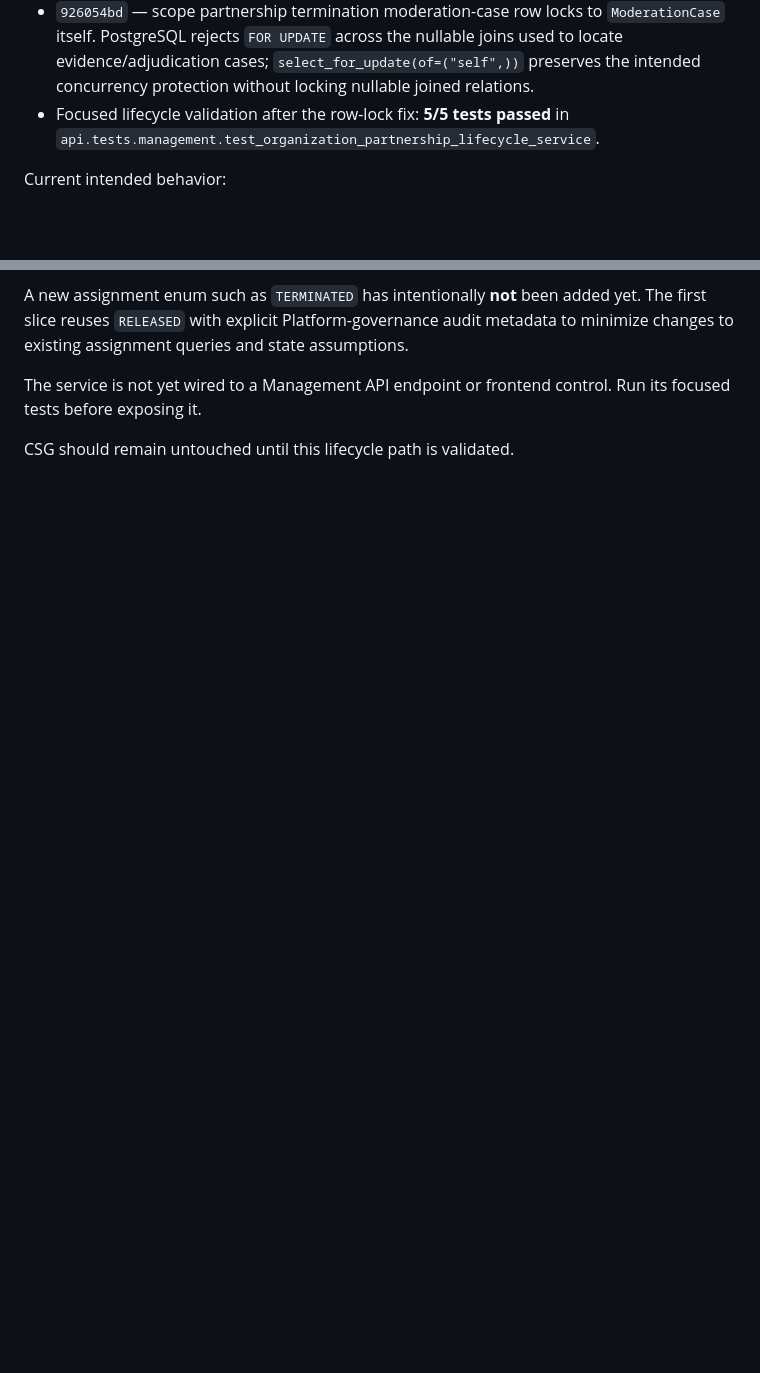
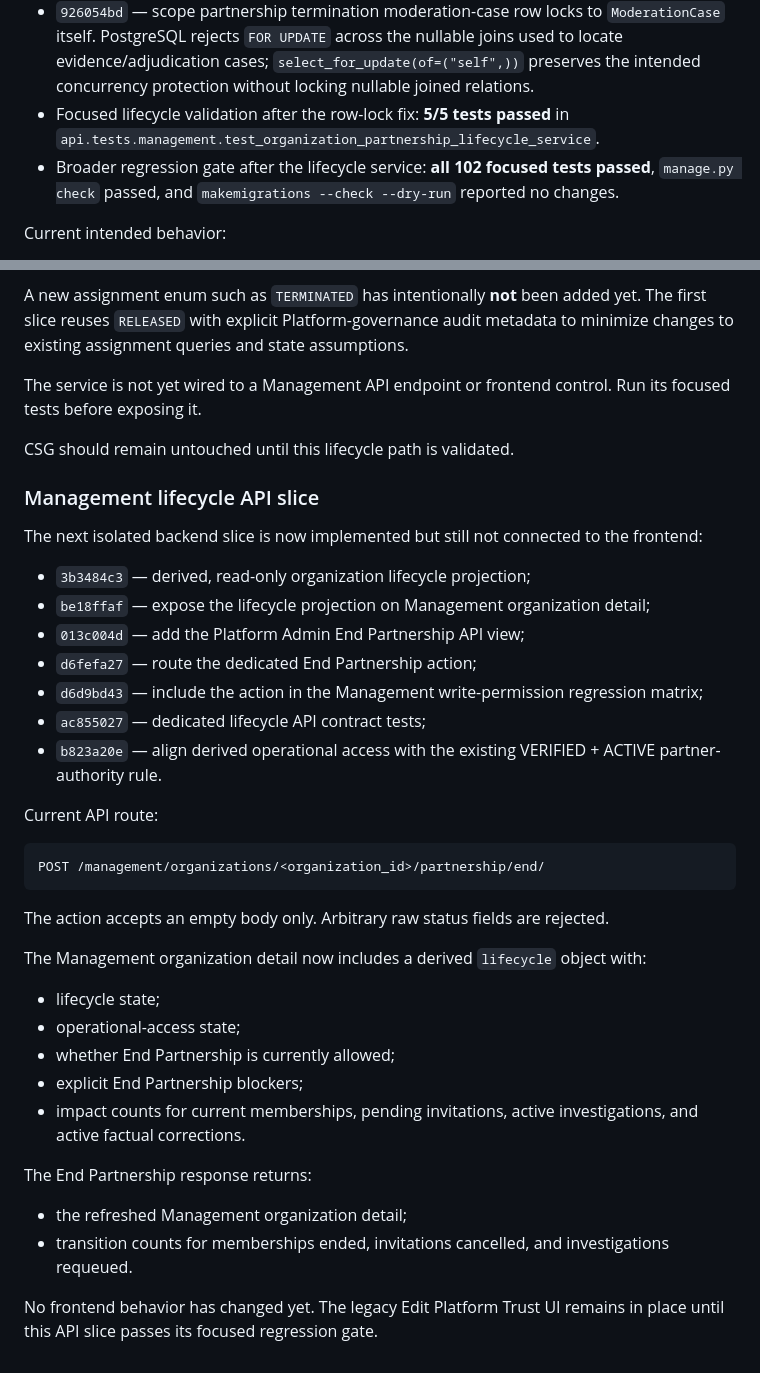
Before and after one commit to renzkirby/truthlens, a Markdown page: docs/ORGANIZATION_PARTNERSHIP_LIFECYCLE_HANDOFF.md, 2 parts joined by grey strips. Rendered like a GitHub page; blank space fills up the shorter version.

Commit message:
docs: record management lifecycle API slice

````diff
--- a/docs/ORGANIZATION_PARTNERSHIP_LIFECYCLE_HANDOFF.md
+++ b/docs/ORGANIZATION_PARTNERSHIP_LIFECYCLE_HANDOFF.md
@@ -621,6 +621,7 @@ The branch now contains a backend-only, not-yet-exposed lifecycle service:
 - `db7d2c2c` — correct the lifecycle invitation test fixture.
 - `926054bd` — scope partnership termination moderation-case row locks to `ModerationCase` itself. PostgreSQL rejects `FOR UPDATE` across the nullable joins used to locate evidence/adjudication cases; `select_for_update(of=("self",))` preserves the intended concurrency protection without locking nullable joined relations.
 - Focused lifecycle validation after the row-lock fix: **5/5 tests passed** in `api.tests.management.test_organization_partnership_lifecycle_service`.
+- Broader regression gate after the lifecycle service: **all 102 focused tests passed**, `manage.py check` passed, and `makemigrations --check --dry-run` reported no changes.
 
 Current intended behavior:
 
@@ -641,3 +642,39 @@ A new assignment enum such as `TERMINATED` has intentionally **not** been added
 The service is not yet wired to a Management API endpoint or frontend control. Run its focused tests before exposing it.
 
 CSG should remain untouched until this lifecycle path is validated.
+
+
+### Management lifecycle API slice
+
+The next isolated backend slice is now implemented but still not connected to the frontend:
+
+- `3b3484c3` — derived, read-only organization lifecycle projection;
+- `be18ffaf` — expose the lifecycle projection on Management organization detail;
+- `013c004d` — add the Platform Admin End Partnership API view;
+- `d6fefa27` — route the dedicated End Partnership action;
+- `d6d9bd43` — include the action in the Management write-permission regression matrix;
+- `ac855027` — dedicated lifecycle API contract tests;
+- `b823a20e` — align derived operational access with the existing VERIFIED + ACTIVE partner-authority rule.
+
+Current API route:
+
+```text
+POST /management/organizations/<organization_id>/partnership/end/
+```
+
+The action accepts an empty body only. Arbitrary raw status fields are rejected.
+
+The Management organization detail now includes a derived `lifecycle` object with:
+
+- lifecycle state;
+- operational-access state;
+- whether End Partnership is currently allowed;
+- explicit End Partnership blockers;
+- impact counts for current memberships, pending invitations, active investigations, and active factual corrections.
+
+The End Partnership response returns:
+
+- the refreshed Management organization detail;
+- transition counts for memberships ended, invitations cancelled, and investigations requeued.
+
+No frontend behavior has changed yet. The legacy Edit Platform Trust UI remains in place until this API slice passes its focused regression gate.
````
